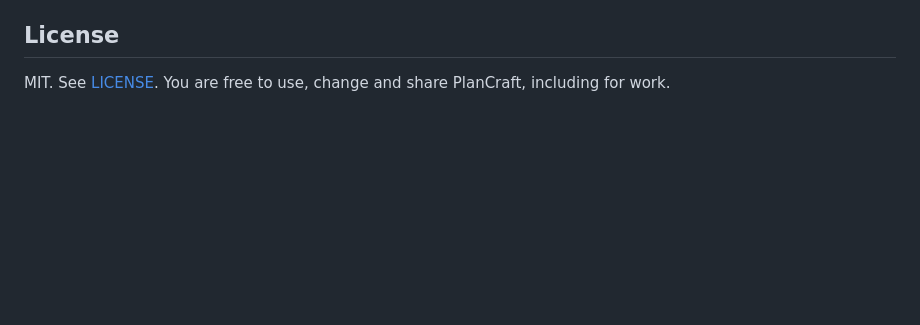
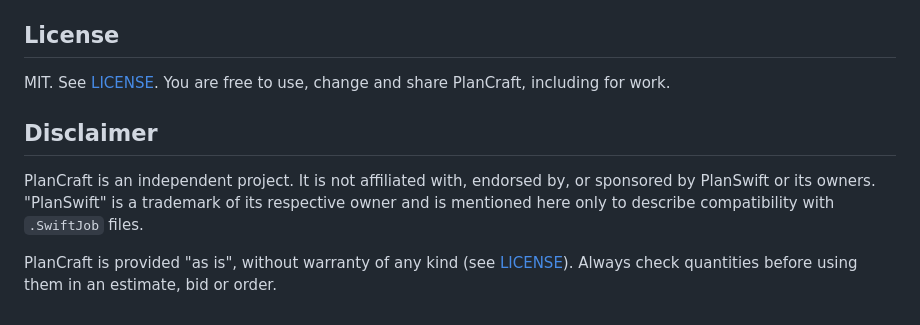
Before and after one commit to callistaaa111/plancraft, a Markdown page: README.md, the part around the change. Drawn GitHub-style; blank space fills up the shorter version.

Commit message:
Add disclaimer to README

```diff
--- a/README.md
+++ b/README.md
@@ -76,3 +76,9 @@ or set the allowance per item.
 ## License
 
 MIT. See [LICENSE](LICENSE). You are free to use, change and share PlanCraft, including for work.
+
+## Disclaimer
+
+PlanCraft is an independent project. It is not affiliated with, endorsed by, or sponsored by PlanSwift or its owners. "PlanSwift" is a trademark of its respective owner and is mentioned here only to describe compatibility with `.SwiftJob` files.
+
+PlanCraft is provided "as is", without warranty of any kind (see [LICENSE](LICENSE)). Always check quantities before using them in an estimate, bid or order.
```
